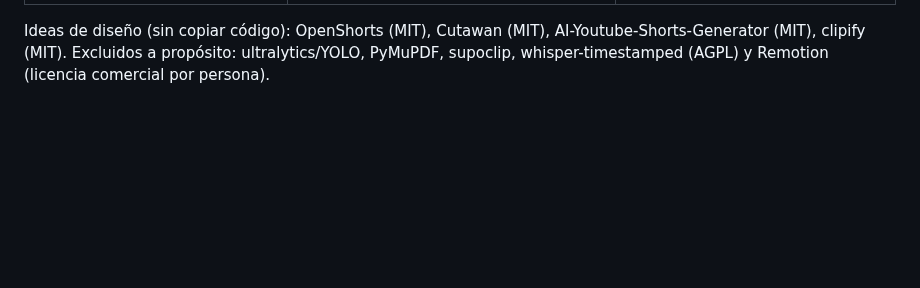
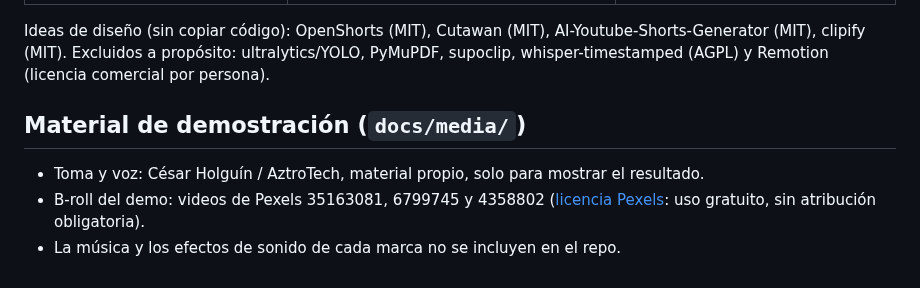
Before and after one commit to cesaraztro/aztro-clipper, a Markdown page: THIRD_PARTY.md, the part around the change. Drawn GitHub-style; blank space fills up the shorter version.

```diff
--- a/THIRD_PARTY.md
+++ b/THIRD_PARTY.md
@@ -14,3 +14,9 @@
 
 Ideas de diseño (sin copiar código): OpenShorts (MIT), Cutawan (MIT), AI-Youtube-Shorts-Generator (MIT), clipify (MIT).
 Excluidos a propósito: ultralytics/YOLO, PyMuPDF, supoclip, whisper-timestamped (AGPL) y Remotion (licencia comercial por persona).
+
+## Material de demostración (`docs/media/`)
+
+- Toma y voz: César Holguín / AztroTech, material propio, solo para mostrar el resultado.
+- B-roll del demo: videos de Pexels 35163081, 6799745 y 4358802 ([licencia Pexels](https://www.pexels.com/license/): uso gratuito, sin atribución obligatoria).
+- La música y los efectos de sonido de cada marca no se incluyen en el repo.
```
Also changed, not shown: README.md (+56 -11 lines), docs/media/antes-despues.jpg (added), docs/media/efectos.jpg (added), 3 other files.
